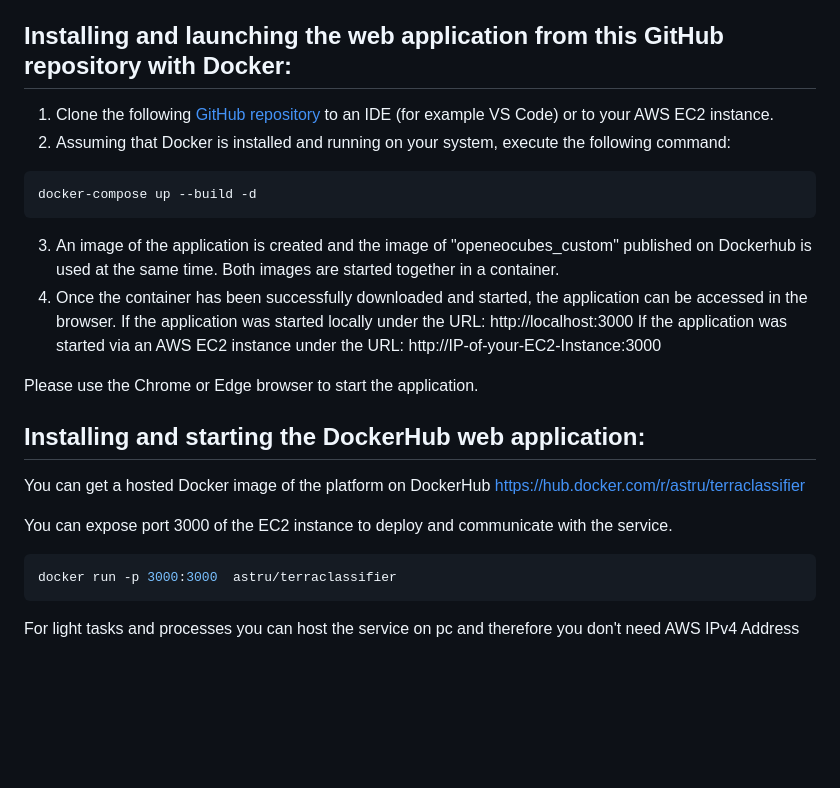
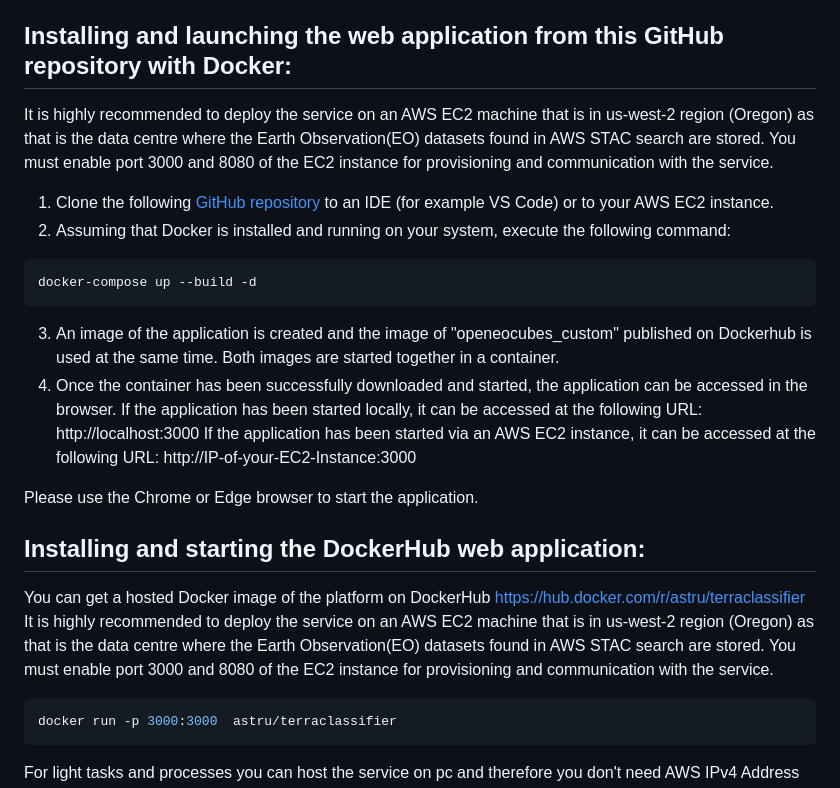
Before and after one commit to astru03/TerraClassifier_1, a Markdown page: README.md, the part around the change. Drawn GitHub-style; blank space fills up the shorter version.

````diff
--- a/README.md
+++ b/README.md
@@ -12,6 +12,9 @@ Speed and efficiency: Classify satellite images and training data directly in yo
 Ease of use: Our platform is intuitive and easy to use.
 
 ## Installing and launching the web application from this GitHub repository with Docker:
+It is highly recommended to deploy the service on an AWS EC2 machine that is in us-west-2 region (Oregon) as that is the data centre where the Earth Observation(EO) datasets found in AWS STAC search are stored.
+You must enable port 3000 and 8080 of the EC2 instance for provisioning and communication with the service.
+
 1. Clone the following [GitHub repository](https://github.com/astru03/TerraClassifier_1) to an IDE (for example VS Code) or to your AWS EC2 instance.
 2. Assuming that Docker is installed and running on your system, execute the following command:
 ```bash
@@ -19,15 +22,16 @@ docker-compose up --build -d
 ```
 3. An image of the application is created and the image of "openeocubes_custom" published on Dockerhub is used at the same time. Both images are started together in a container.
 4. Once the container has been successfully downloaded and started, the application can be accessed in the browser.
-If the application was started locally under the URL: http://localhost:3000
-If the application was started via an AWS EC2 instance under the URL: http://IP-of-your-EC2-Instance:3000
+If the application has been started locally, it can be accessed at the following URL: http://localhost:3000
+If the application has been started via an AWS EC2 instance, it can be accessed at the following URL: http://IP-of-your-EC2-Instance:3000
 
 Please use the Chrome or Edge browser to start the application.
 
 ## Installing and starting the DockerHub web application:
 You can get a hosted Docker image of the platform on DockerHub https://hub.docker.com/r/astru/terraclassifier
+It is highly recommended to deploy the service on an AWS EC2 machine that is in us-west-2 region (Oregon) as that is the data centre where the Earth Observation(EO) datasets found in AWS STAC search are stored.
+You must enable port 3000 and 8080 of the EC2 instance for provisioning and communication with the service.
 
-You can expose port 3000 of the EC2 instance to deploy and communicate with the service.
 ```bash
 docker run -p 3000:3000  astru/terraclassifier
 ```
````
